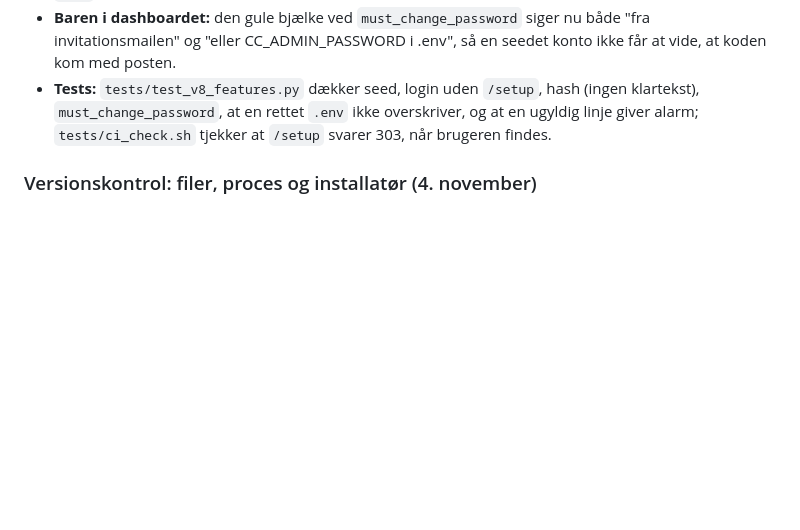
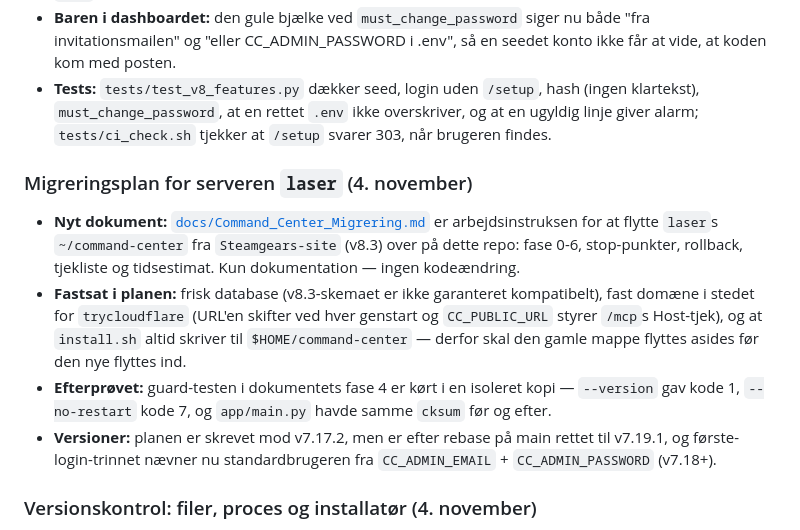
Before and after one commit to humle93/command-center, a Markdown page: CLAUDE.md, the part around the change. Rendered like a GitHub page; blank space fills up the shorter version.

```diff
--- a/CLAUDE.md
+++ b/CLAUDE.md
@@ -97,6 +97,18 @@ kørte grønt på `627cd87`. CI tjekker desuden at alle 17 indlejrede filer i `i
   `must_change_password`, at en rettet `.env` ikke overskriver, og at en ugyldig linje giver alarm;
   `tests/ci_check.sh` tjekker at `/setup` svarer 303, når brugeren findes.
 
+### Migreringsplan for serveren `laser` (4. november)
+- **Nyt dokument:** [`docs/Command_Center_Migrering.md`](docs/Command_Center_Migrering.md) er arbejdsinstruksen
+  for at flytte `laser`s `~/command-center` fra `Steamgears-site` (v8.3) over på dette repo: fase 0-6,
+  stop-punkter, rollback, tjekliste og tidsestimat. Kun dokumentation — ingen kodeændring.
+- **Fastsat i planen:** frisk database (v8.3-skemaet er ikke garanteret kompatibelt), fast domæne i
+  stedet for `trycloudflare` (URL'en skifter ved hver genstart og `CC_PUBLIC_URL` styrer `/mcp`s
+  Host-tjek), og at `install.sh` altid skriver til `$HOME/command-center` — derfor skal den gamle mappe
+  flyttes asides før den nye flyttes ind.
+- **Efterprøvet:** guard-testen i dokumentets fase 4 er kørt i en isoleret kopi — `--version` gav kode 1,
+  `--no-restart` kode 7, og `app/main.py` havde samme `cksum` før og efter.
+- **Versioner:** planen er skrevet mod v7.17.2, men er efter rebase på main rettet til v7.19.1, og
+  første-login-trinnet nævner nu standardbrugeren fra `CC_ADMIN_EMAIL` + `CC_ADMIN_PASSWORD` (v7.18+).
 
 ### Versionskontrol: filer, proces og installatør (4. november)
 - **Baggrund:** på en server lå en gammel `install.sh` (v7.9) i projektmappen, mens processen kørte
```
Also changed, not shown: docs/Command_Center_Migrering.md (added, +392 -0 lines), docs/ROADMAP.md (+1 -0 lines).
